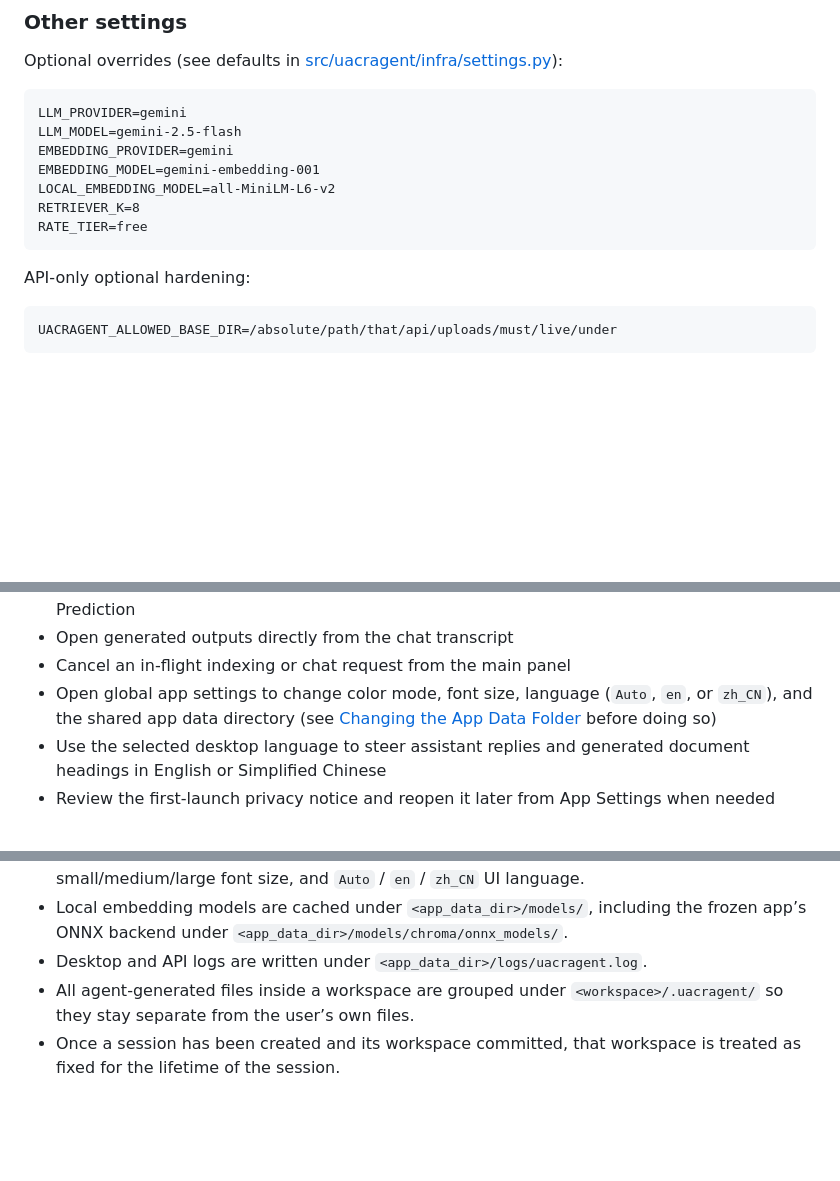
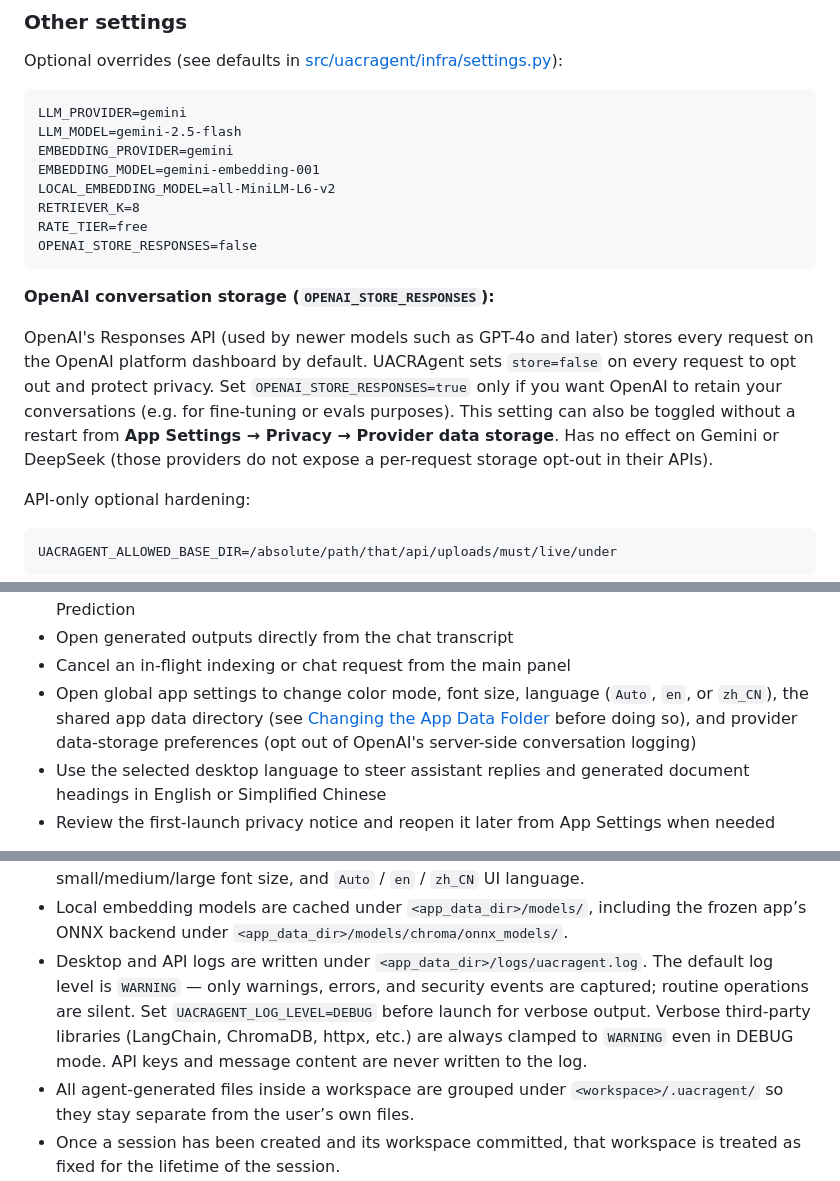
Before and after one commit to Joe20252030/University_Academic_Course_Review_Agent, a Markdown page: README.md, 3 parts joined by grey strips. GitHub-like rendering; blank space fills up the shorter version.

Commit message:
Update documentations

````diff
--- a/README.md
+++ b/README.md
@@ -379,7 +379,19 @@ EMBEDDING_MODEL=gemini-embedding-001
 LOCAL_EMBEDDING_MODEL=all-MiniLM-L6-v2
 RETRIEVER_K=8
 RATE_TIER=free
+OPENAI_STORE_RESPONSES=false
 ```
+
+**OpenAI conversation storage (`OPENAI_STORE_RESPONSES`):**
+
+OpenAI's Responses API (used by newer models such as GPT-4o and later) stores
+every request on the OpenAI platform dashboard by default. UACRAgent sets
+`store=false` on every request to opt out and protect privacy. Set
+`OPENAI_STORE_RESPONSES=true` only if you want OpenAI to retain your
+conversations (e.g. for fine-tuning or evals purposes). This setting can also
+be toggled without a restart from **App Settings → Privacy → Provider data
+storage**. Has no effect on Gemini or DeepSeek (those providers do not expose
+a per-request storage opt-out in their APIs).
 
 API-only optional hardening:
 
@@ -446,7 +458,7 @@ The GUI lets you:
 - Use quick actions to generate a Review Summary, Practice Booklet, Mock Exam, or Exam Prediction
 - Open generated outputs directly from the chat transcript
 - Cancel an in-flight indexing or chat request from the main panel
-- Open global app settings to change color mode, font size, language (`Auto`, `en`, or `zh_CN`), and the shared app data directory (see [Changing the App Data Folder](#changing-the-app-data-folder) before doing so)
+- Open global app settings to change color mode, font size, language (`Auto`, `en`, or `zh_CN`), the shared app data directory (see [Changing the App Data Folder](#changing-the-app-data-folder) before doing so), and provider data-storage preferences (opt out of OpenAI's server-side conversation logging)
 - Use the selected desktop language to steer assistant replies and generated document headings in English or Simplified Chinese
 - Review the first-launch privacy notice and reopen it later from App Settings when needed
 
@@ -634,7 +646,12 @@ Notes:
   the frozen app’s ONNX backend under
   `<app_data_dir>/models/chroma/onnx_models/`.
 - Desktop and API logs are written under
-  `<app_data_dir>/logs/uacragent.log`.
+  `<app_data_dir>/logs/uacragent.log`. The default log level is `WARNING` —
+  only warnings, errors, and security events are captured; routine operations
+  are silent. Set `UACRAGENT_LOG_LEVEL=DEBUG` before launch for verbose output.
+  Verbose third-party libraries (LangChain, ChromaDB, httpx, etc.) are always
+  clamped to `WARNING` even in DEBUG mode. API keys and message content are
+  never written to the log.
 - All agent-generated files inside a workspace are grouped under
   `<workspace>/.uacragent/` so they stay separate from the user’s own files.
 - Once a session has been created and its workspace committed, that workspace
````
